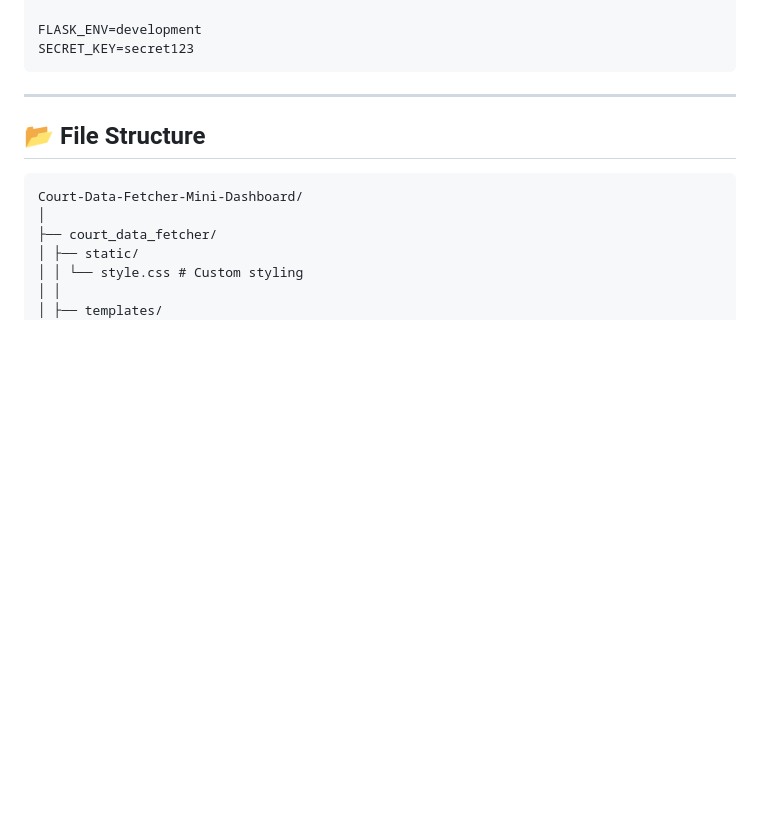
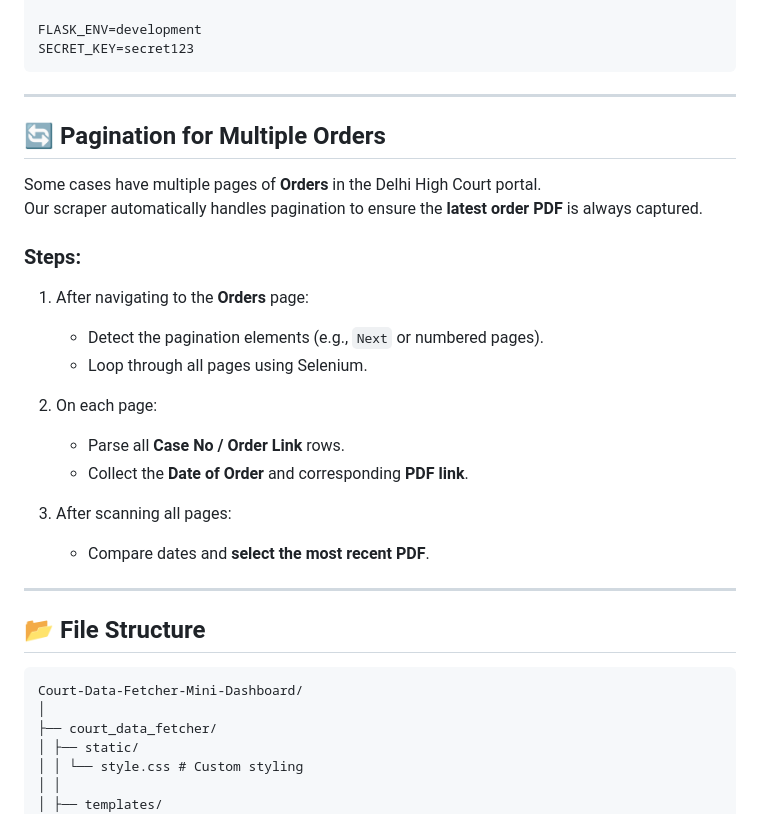
Before and after one commit to Subhajit75/Court-Data-Fetcher-Mini-Dashboard, a Markdown page: README.md, the part around one of its changes. Rendered like a GitHub page; blank space fills up the shorter version.

````diff
--- a/README.md
+++ b/README.md
@@ -95,6 +93,27 @@ FLASK_ENV=development
 SECRET_KEY=secret123
 ```
 ---
+
+## 🔄 Pagination for Multiple Orders
+
+Some cases have multiple pages of **Orders** in the Delhi High Court portal.
+Our scraper automatically handles pagination to ensure the **latest order PDF** is always captured.
+
+### Steps:
+
+1. After navigating to the **Orders** page:
+   - Detect the pagination elements (e.g., `Next` or numbered pages).
+   - Loop through all pages using Selenium.
+
+2. On each page:
+   - Parse all **Case No / Order Link** rows.
+   - Collect the **Date of Order** and corresponding **PDF link**.
+
+3. After scanning all pages:
+   - Compare dates and **select the most recent PDF**.
+
+---
+
 ## 📂 File Structure
 ~~~
 Court-Data-Fetcher-Mini-Dashboard/
````
Also changed, not shown: other parts of README.md (+0 -2 lines).
